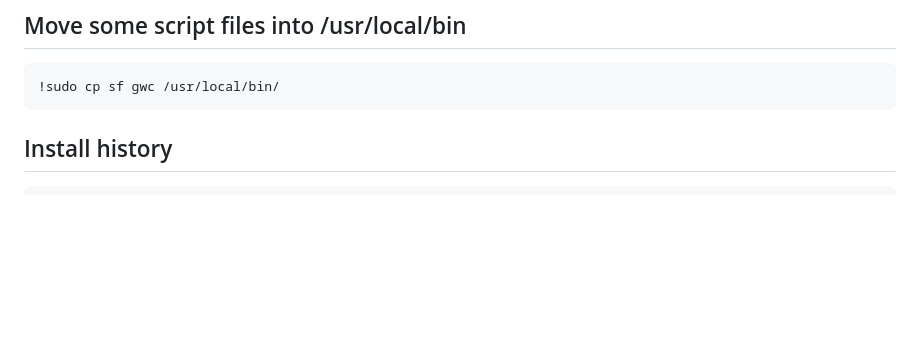
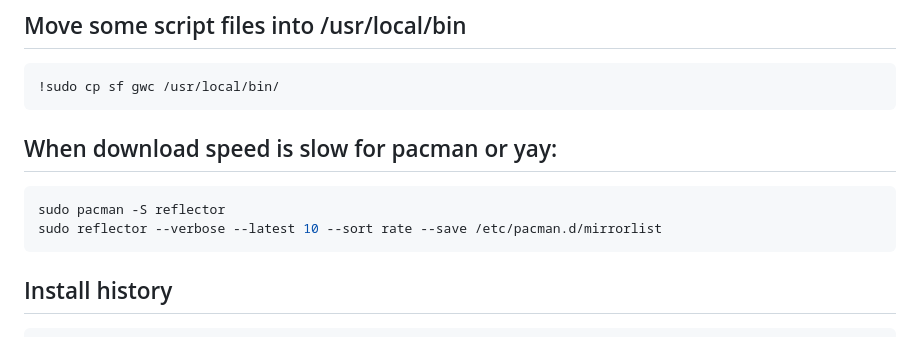
Before and after one commit to yanglited/.dotfiles, a Markdown page: README.md, the part around the change. Drawn GitHub-style; blank space fills up the shorter version.

Commit message:
Added instructions for increasing download speed for pacman and yay

````diff
--- a/README.md
+++ b/README.md
@@ -25,6 +25,11 @@ sudo pacman -S --needed - < pacman_explicit_install.txt
 !sudo cp sf gwc /usr/local/bin/
 ```
 
+## When download speed is slow for pacman or yay:
+```bash
+sudo pacman -S reflector
+sudo reflector --verbose --latest 10 --sort rate --save /etc/pacman.d/mirrorlist
+```
 
 ## Install history
 ```bash
````
